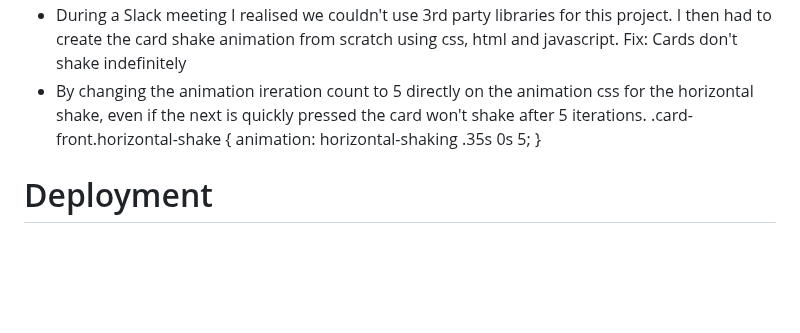
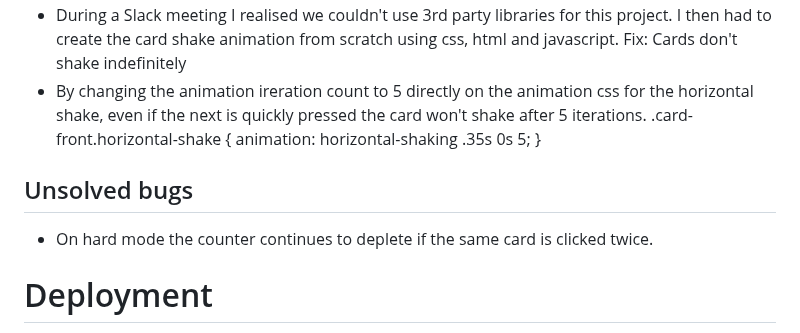
Before and after one commit to JWalshe86/Mickey-Mouse-Memory-Game, a Markdown page: README.md, the part around the change. GitHub-like rendering; blank space fills up the shorter version.

Commit message:
Doc bug found re counter depletion add to README

```diff
--- a/README.md
+++ b/README.md
@@ -487,6 +487,10 @@ pressed the card won't shake after 5 iterations. .card-front.horizontal-shake {
   animation: horizontal-shaking .35s 0s 5;
 }
 
+## Unsolved bugs
+
+- On hard mode the counter continues to deplete if the same card is clicked twice.
+
 # Deployment
 
 The site was deployed on github pages from the outset. [Live site here](https://jwalshe86.github.io/Mickey-Mouse-Memory-Game/)
```
